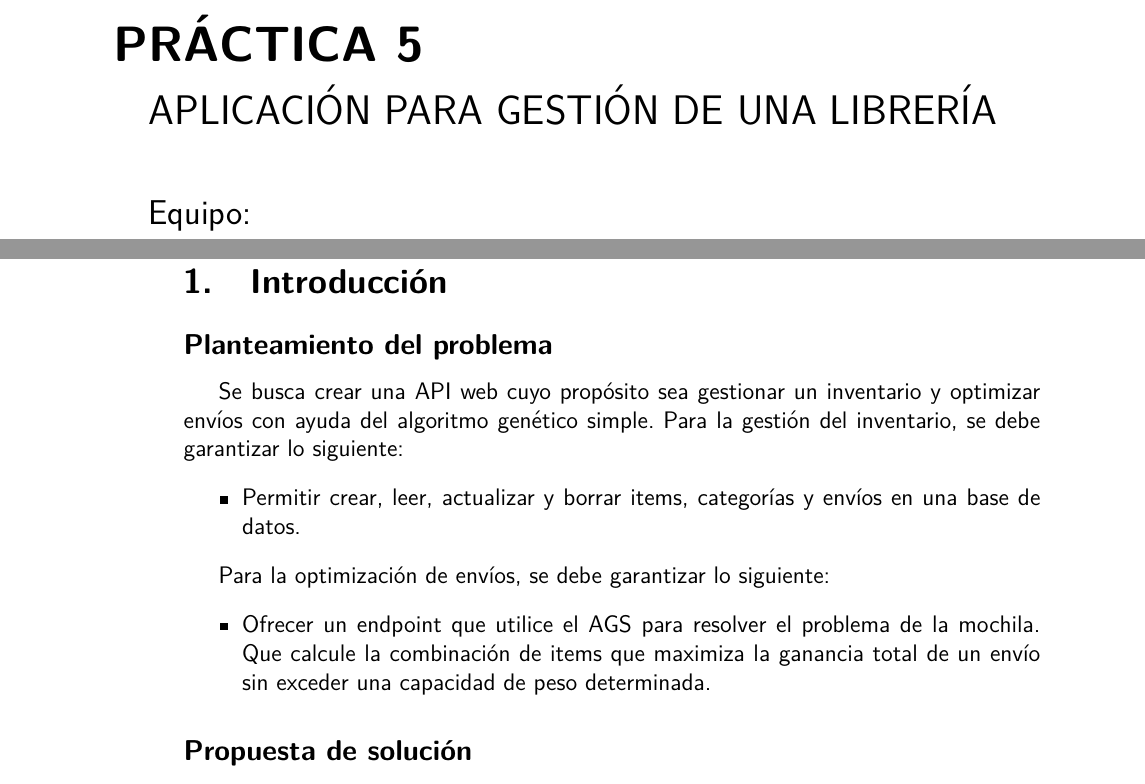
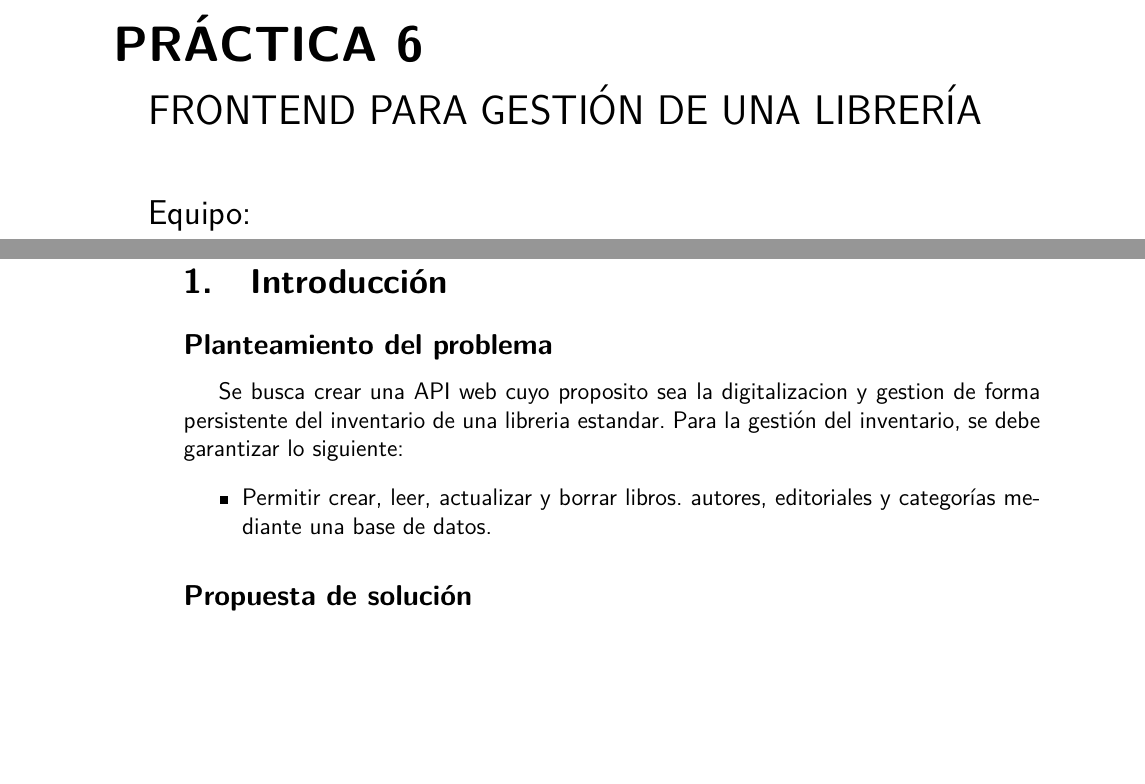
Before and after one commit to Gamesrack565/Practica5_WEB, a LaTeX document (Latex/Practica.tex): two parts of pages 1 and 3 of 41, joined at a grey line, cut so that both start at the same text, the shorter picture padded with empty space. Compiled offline with pdfLaTeX.

Commit message:
Version 3.1 - Correccion de errores

```diff
--- a/Latex/Practica.tex
+++ b/Latex/Practica.tex
@@ -29,10 +29,10 @@
     \end{tikzpicture}
 
     \begin{spacing}{1.5}
-        {\Huge \bfseries \noindent PRÁCTICA 5}
+        {\Huge \bfseries \noindent PRÁCTICA 6}
         \vspace{10pt}
 
-        {\LARGE APLICACIÓN PARA GESTIÓN DE UNA LIBRERÍA}
+        {\LARGE FRONTEND PARA GESTIÓN DE UNA LIBRERÍA}
 
         \vspace{1cm}
 
@@ -70,15 +70,11 @@
 
 \section{Introducción}
 \subsection*{Planteamiento del problema}
-Se busca crear una API web cuyo propósito sea gestionar un inventario y optimizar envíos con ayuda del algoritmo genético simple.
+Se busca crear una API web cuyo proposito sea la digitalizacion y gestion de forma persistente del inventario
+de una libreria estandar.
 Para la gestión del inventario, se debe garantizar lo siguiente:
 \begin{itemize}
-    \item Permitir crear, leer, actualizar y borrar items, categorías y envíos en una base de datos.
-\end{itemize}
-
-Para la optimización de envíos, se debe garantizar lo siguiente:
-\begin{itemize}
-    \item Ofrecer un endpoint que utilice el AGS para resolver el problema de la mochila. Que calcule la combinación de items que maximiza la ganancia total de un envío sin exceder una capacidad de peso determinada.
+    \item Permitir crear, leer, actualizar y borrar libros. autores, editoriales y categorías mediante una base de datos.
 \end{itemize}
 
 
```
Also changed, not shown: Codigo/Rutas/libros.py (+8 -11 lines), Latex/Practica.pdf, Latex/Practica.tex (2 more changed lines), 6 other files.
